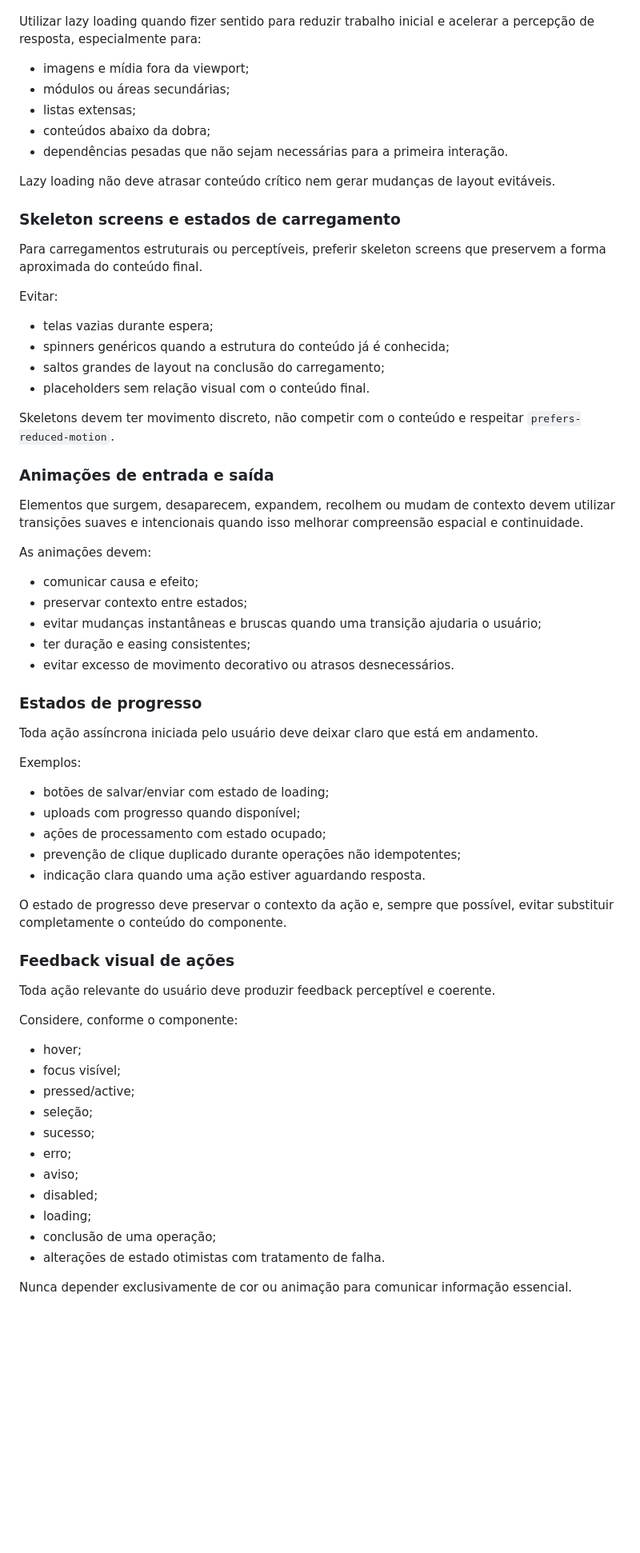
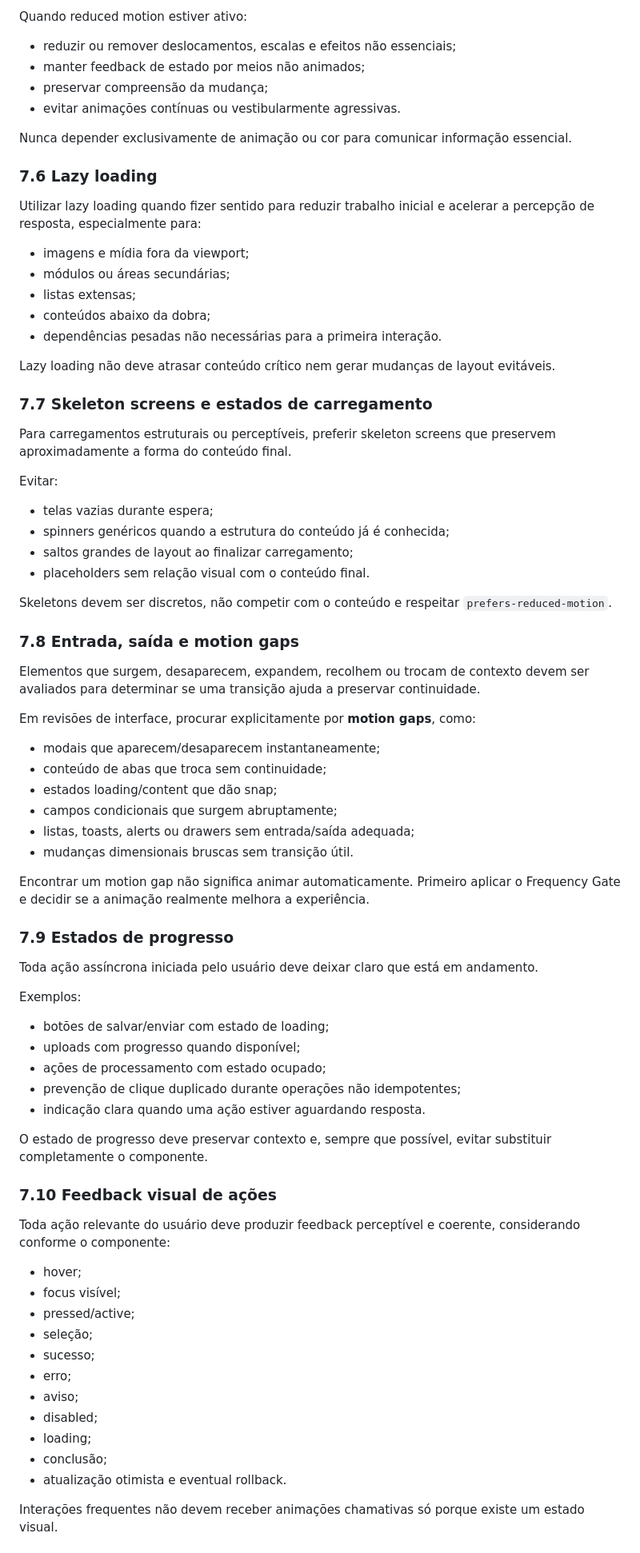
Before and after one commit to tieficiencie/institucional, a Markdown page: AGENTS.md, the part around one of its changes. Shown at 80% size. GitHub-like rendering; blank space fills up the shorter version.

```diff
--- a/AGENTS.md
+++ b/AGENTS.md
@@ -143,3 +202,13 @@ Antes de implementar ou revisar mudanças relevantes de interface, consulte essa
+Quando reduced motion estiver ativo:
+
+- reduzir ou remover deslocamentos, escalas e efeitos não essenciais;
+- manter feedback de estado por meios não animados;
+- preservar compreensão da mudança;
+- evitar animações contínuas ou vestibularmente agressivas.
+
+Nunca depender exclusivamente de animação ou cor para comunicar informação essencial.
+
+### 7.6 Lazy loading
 
 Utilizar lazy loading quando fizer sentido para reduzir trabalho inicial e acelerar a percepção de resposta, especialmente para:
 
@@ -147,36 +216,39 @@ Utilizar lazy loading quando fizer sentido para reduzir trabalho inicial e acele
 - módulos ou áreas secundárias;
 - listas extensas;
 - conteúdos abaixo da dobra;
-- dependências pesadas que não sejam necessárias para a primeira interação.
+- dependências pesadas não necessárias para a primeira interação.
 
 Lazy loading não deve atrasar conteúdo crítico nem gerar mudanças de layout evitáveis.
 
-### Skeleton screens e estados de carregamento
+### 7.7 Skeleton screens e estados de carregamento
 
-Para carregamentos estruturais ou perceptíveis, preferir skeleton screens que preservem a forma aproximada do conteúdo final.
+Para carregamentos estruturais ou perceptíveis, preferir skeleton screens que preservem aproximadamente a forma do conteúdo final.
 
 Evitar:
 
 - telas vazias durante espera;
 - spinners genéricos quando a estrutura do conteúdo já é conhecida;
-- saltos grandes de layout na conclusão do carregamento;
+- saltos grandes de layout ao finalizar carregamento;
 - placeholders sem relação visual com o conteúdo final.
 
-Skeletons devem ter movimento discreto, não competir com o conteúdo e respeitar `prefers-reduced-motion`.
+Skeletons devem ser discretos, não competir com o conteúdo e respeitar `prefers-reduced-motion`.
 
-### Animações de entrada e saída
+### 7.8 Entrada, saída e motion gaps
 
-Elementos que surgem, desaparecem, expandem, recolhem ou mudam de contexto devem utilizar transições suaves e intencionais quando isso melhorar compreensão espacial e continuidade.
+Elementos que surgem, desaparecem, expandem, recolhem ou trocam de contexto devem ser avaliados para determinar se uma transição ajuda a preservar continuidade.
 
-As animações devem:
+Em revisões de interface, procurar explicitamente por **motion gaps**, como:
 
-- comunicar causa e efeito;
-- preservar contexto entre estados;
-- evitar mudanças instantâneas e bruscas quando uma transição ajudaria o usuário;
-- ter duração e easing consistentes;
-- evitar excesso de movimento decorativo ou atrasos desnecessários.
+- modais que aparecem/desaparecem instantaneamente;
+- conteúdo de abas que troca sem continuidade;
+- estados loading/content que dão snap;
+- campos condicionais que surgem abruptamente;
+- listas, toasts, alerts ou drawers sem entrada/saída adequada;
+- mudanças dimensionais bruscas sem transição útil.
 
-### Estados de progresso
+Encontrar um motion gap não significa animar automaticamente. Primeiro aplicar o Frequency Gate e decidir se a animação realmente melhora a experiência.
+
+### 7.9 Estados de progresso
 
 Toda ação assíncrona iniciada pelo usuário deve deixar claro que está em andamento.
 
@@ -188,13 +260,11 @@ Exemplos:
 - prevenção de clique duplicado durante operações não idempotentes;
 - indicação clara quando uma ação estiver aguardando resposta.
 
-O estado de progresso deve preservar o contexto da ação e, sempre que possível, evitar substituir completamente o conteúdo do componente.
+O estado de progresso deve preservar contexto e, sempre que possível, evitar substituir completamente o componente.
 
-### Feedback visual de ações
+### 7.10 Feedback visual de ações
 
-Toda ação relevante do usuário deve produzir feedback perceptível e coerente.
-
-Considere, conforme o componente:
+Toda ação relevante do usuário deve produzir feedback perceptível e coerente, considerando conforme o componente:
 
 - hover;
 - focus visível;
@@ -205,8 +275,8 @@ Considere, conforme o componente:
 - aviso;
 - disabled;
 - loading;
-- conclusão de uma operação;
-- alterações de estado otimistas com tratamento de falha.
+- conclusão;
+- atualização otimista e eventual rollback.
 
-Nunca depender exclusivamente de cor ou animação para comunicar informação essencial.
+Interações frequentes não devem receber animações chamativas só porque existe um estado visual.
 
```
Also changed, not shown: other parts of AGENTS.md (+96 -43 lines).
